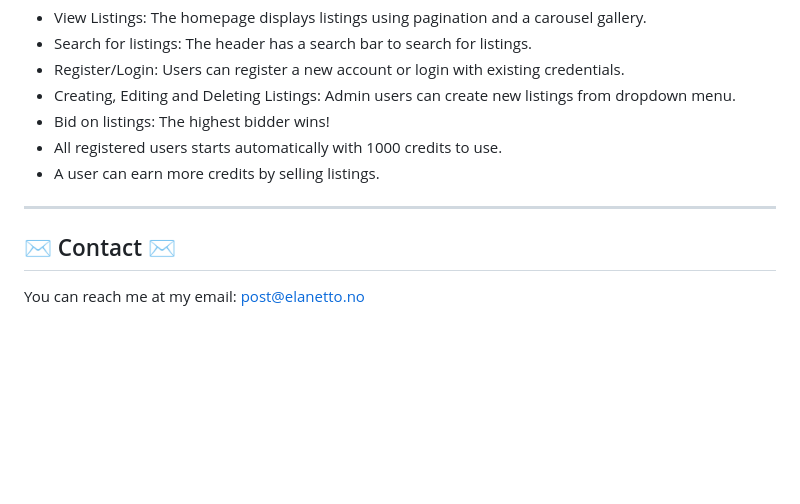
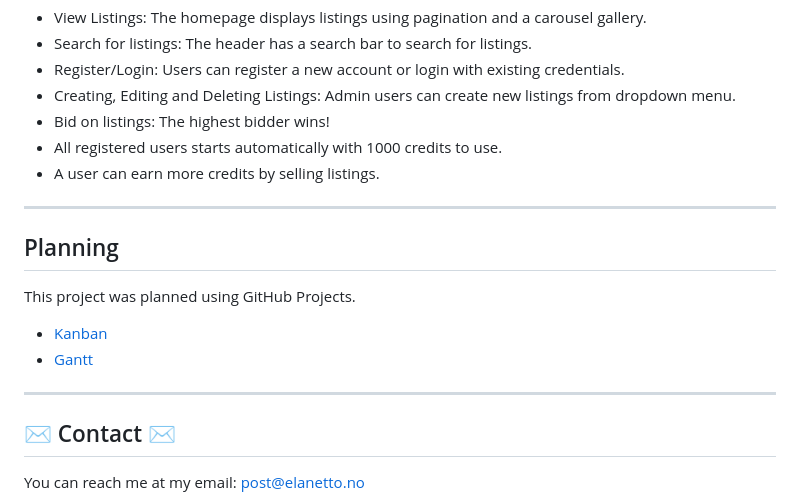
Before and after one commit to elanetto/auction-semester-project, a Markdown page: README.md, the part around the change. Drawn GitHub-style; blank space fills up the shorter version.

```diff
--- a/README.md
+++ b/README.md
@@ -113,6 +113,14 @@ npm run build
 
 ---------
 
+## Planning
+
+This project was planned using GitHub Projects.
+- [Kanban](https://github.com/users/elanetto/projects/10)
+- [Gantt](https://github.com/users/elanetto/projects/10/views/4)
+
+---------
+
 ## ✉️ Contact    ✉️
 You can reach me at my email: post@elanetto.no
 
```
